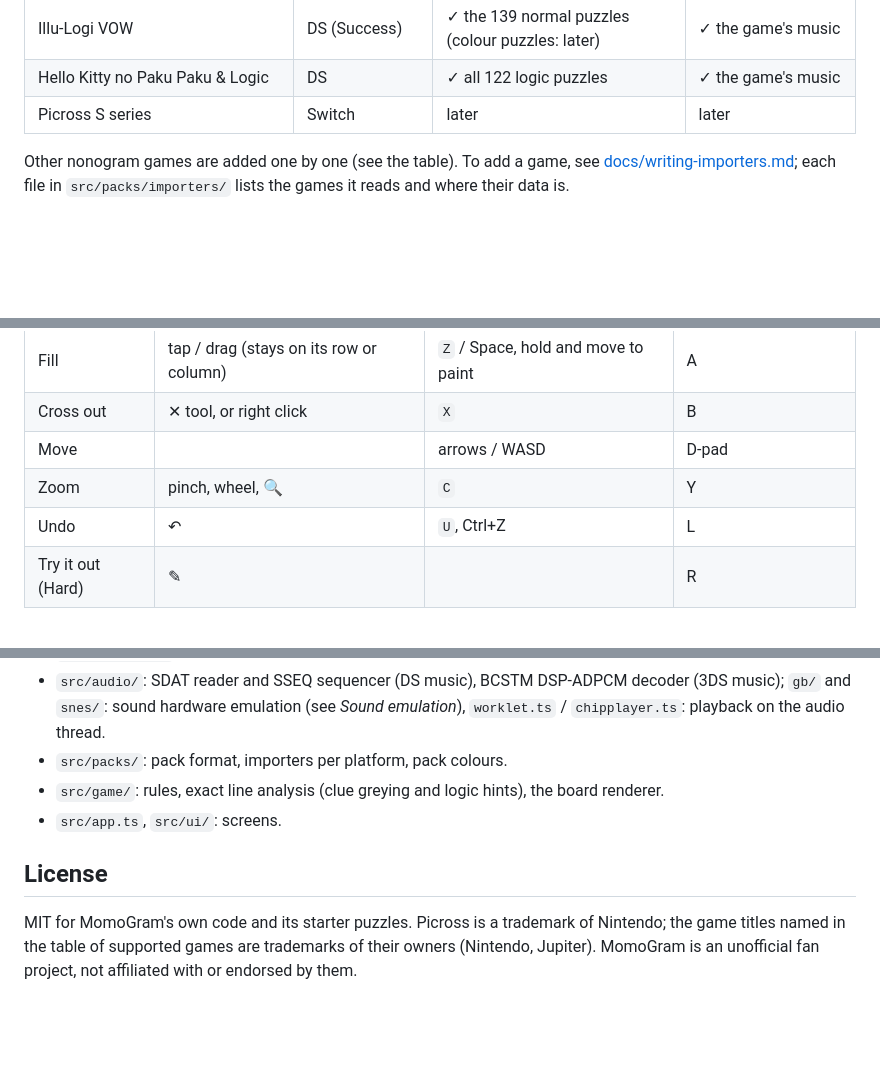
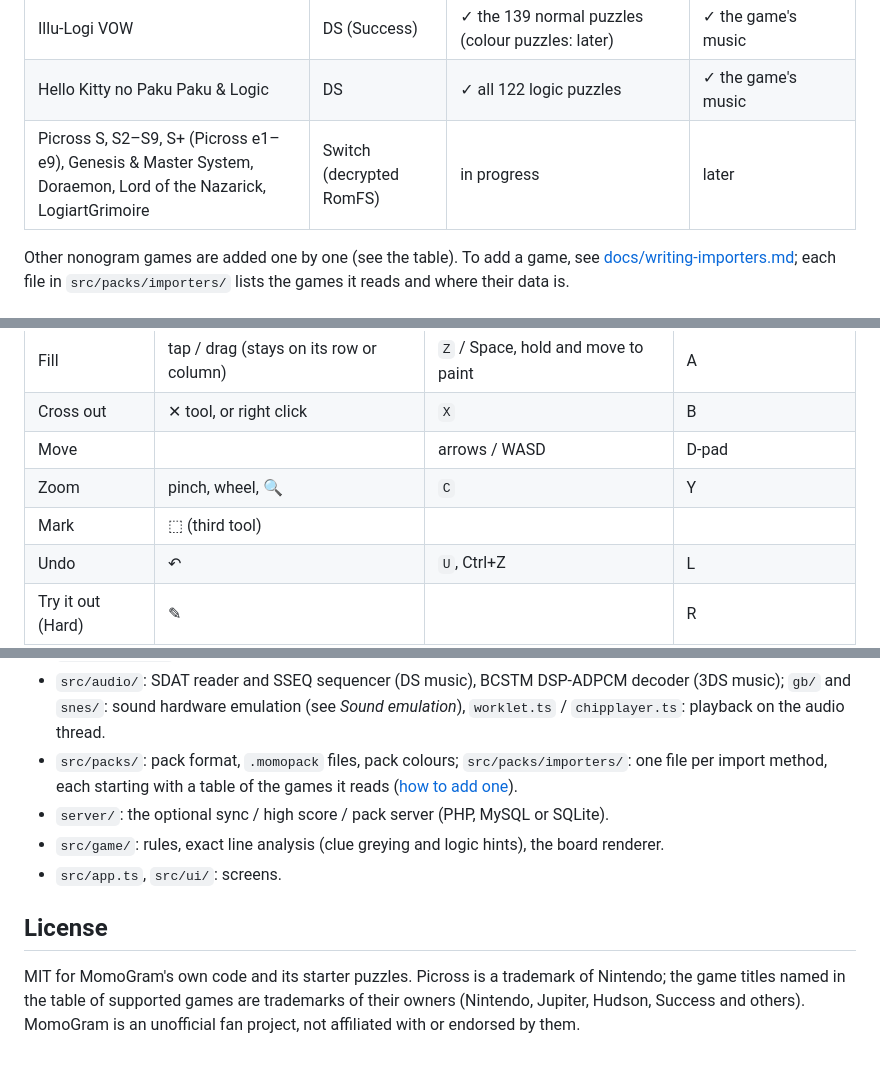
Before and after one commit to Emil007/MomoGram, a Markdown page: README.md, 3 parts joined by grey strips. Drawn GitHub-style; folded sections open; blank space fills up the shorter version.

```diff
--- a/README.md
+++ b/README.md
@@ -80,7 +81,7 @@ language's names. Do it once, keep the files, import them anywhere.
 | DS Puzzler: Nanpure Fan & Oekaki Logic, Challenge Me: Brain Puzzles, DS Puzzler Wi-Fi Taiou | DS (Success) | ✓ 500 picture logic puzzles each, in ten levels, with names (Challenge Me: five languages) | ✓ the game's music |
 | Illu-Logi VOW | DS (Success) | ✓ the 139 normal puzzles (colour puzzles: later) | ✓ the game's music |
 | Hello Kitty no Paku Paku & Logic | DS | ✓ all 122 logic puzzles | ✓ the game's music |
-| Picross S series | Switch | later | later |
+| Picross S, S2–S9, S+ (Picross e1–e9), Genesis & Master System, Doraemon, Lord of the Nazarick, LogiartGrimoire | Switch (decrypted RomFS) | in progress | later |
 
 Other nonogram games are added one by one (see the table). To add a game, see [docs/writing-importers.md](docs/writing-importers.md); each file in `src/packs/importers/` lists the games it reads and where their data is.
 
@@ -182,6 +173,7 @@ If you want to, you can run a small server on your own web space (PHP with MySQL
 | Cross out | ✕ tool, or right click | `X` | B |
 | Move | | arrows / WASD | D-pad |
 | Zoom | pinch, wheel, 🔍 | `C` | Y |
+| Mark | ⬚ (third tool) | | |
 | Undo | ↶ | `U`, Ctrl+Z | L |
 | Try it out (Hard) | ✎ | | R |
 | Menu | ☰ | Esc | Start |
@@ -207,7 +199,8 @@ APK via Capacitor, released when `version` in `package.json` changes).
 - `src/rom/dsgfx.ts`: DS OBJ cells (4bpp, 2D mapping) for the solved pictures.
 - `src/rom/ctr.ts`: decrypted 3DS containers (NCSD / NCCH / CIA), RomFS, icon, LZ11.
 - `src/audio/`: SDAT reader and SSEQ sequencer (DS music), BCSTM DSP-ADPCM decoder (3DS music); `gb/` and `snes/`: sound hardware emulation (see *Sound emulation*), `worklet.ts` / `chipplayer.ts`: playback on the audio thread.
-- `src/packs/`: pack format, importers per platform, pack colours.
+- `src/packs/`: pack format, `.momopack` files, pack colours; `src/packs/importers/`: one file per import method, each starting with a table of the games it reads ([how to add one](docs/writing-importers.md)).
+- `server/`: the optional sync / high score / pack server (PHP, MySQL or SQLite).
 - `src/game/`: rules, exact line analysis (clue greying and logic hints), the board renderer.
 - `src/app.ts`, `src/ui/`: screens.
 </details>
@@ -215,5 +208,5 @@ APK via Capacitor, released when `version` in `package.json` changes).
 ## License
 
 MIT for MomoGram's own code and its starter puzzles. Picross is a trademark of Nintendo; the game titles
-named in the table of supported games are trademarks of their owners (Nintendo, Jupiter). MomoGram is an
+named in the table of supported games are trademarks of their owners (Nintendo, Jupiter, Hudson, Success and others). MomoGram is an
 unofficial fan project, not affiliated with or endorsed by them.
```
Also changed, not shown: other parts of README.md (+39 -48 lines), docs/screenshots/desktop-play.png, docs/screenshots/phone-home.png, docs/screenshots/phone-play.png, docs/screenshots/phone-puzzles.png, docs/screenshots/phone-solved.png.
